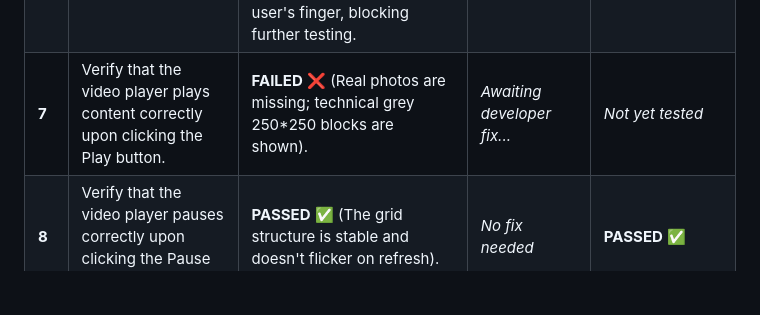
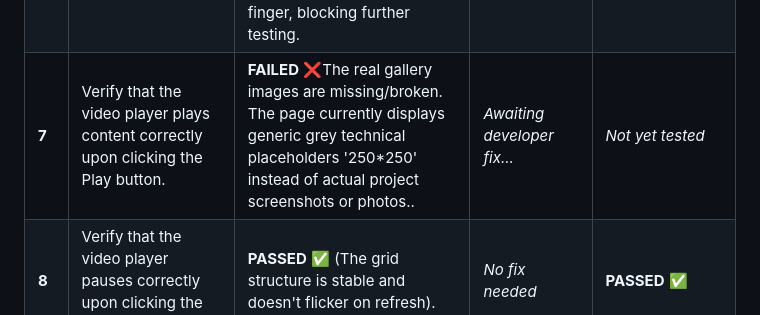
Before and after one commit to Yuliya-95/cv_page_frontender, a Markdown page: Test Execution Log.md, the part around the change. Rendered like a GitHub page; blank space fills up the shorter version.

```diff
--- a/Test Execution Log.md
+++ b/Test Execution Log.md
@@ -11,7 +11,7 @@
 | **4** | Verify that clicking the "Expand" button smoothly opens the menu. | **FAILED** ❌ On mobile, tapping an input field causes the browser to forcefully auto-zoom. The input rectangle expands beyond the screen edges, hiding the layout borders. This happens because the input font size is likely below 16px. | *Awaiting developer fix...* | *Not tested yet* |
 | **5** |  Verify that clicking the "Collapse" button closes the menu. | **PASSED** ✅ The form validation works correctly. Clicking 'Submit' with empty fields triggers a browser validation popup 'Please fill out this field' above the First Name input, preventing empty submission. | **PASSED** ✅ |
 | **6** | Stress test: Rapidly click the menu button 10 times to check code stability. | **FAILED** ❌ Inoperable on mobile due to zoom blocker. After the 2nd rapid tap, the browser triggers 'double-tap to zoom', the entire screen scales up forcefully, and the layout shakes. The button moves away from the user's finger, blocking further testing. | *Awaiting developer fix...* | *Not yet tested* |
-| **7** | Verify that the video player plays content correctly upon clicking the Play button. | **FAILED** ❌ (Real photos are missing; technical grey 250*250 blocks are shown). | *Awaiting developer fix...* | *Not yet tested* |
+| **7** | Verify that the video player plays content correctly upon clicking the Play button. | **FAILED** ❌The real gallery images are missing/broken. The page currently displays generic grey technical placeholders '250*250' instead of actual project screenshots or photos.. | *Awaiting developer fix...* | *Not yet tested* |
 | **8** | Verify that the video player pauses correctly upon clicking the Pause button. | **PASSED** ✅ (The grid structure is stable and doesn't flicker on refresh). | *No fix needed* | **PASSED** ✅ |
 | **9** | Verify full-screen mode works without breaking the page layout. | **PASSED** ✅ (Excellent grid. Items stack vertically on mobile, horizontally on desktop). | *No fix needed* | **PASSED** ✅ |
 | **10** | Click on the Phone number to check if it triggers a mobile call application (tel: link).| **PASSED** ✅ (Triggers native system popup with 'Call / Cancel' options). | *No fix needed* | **PASSED** ✅ |
```
